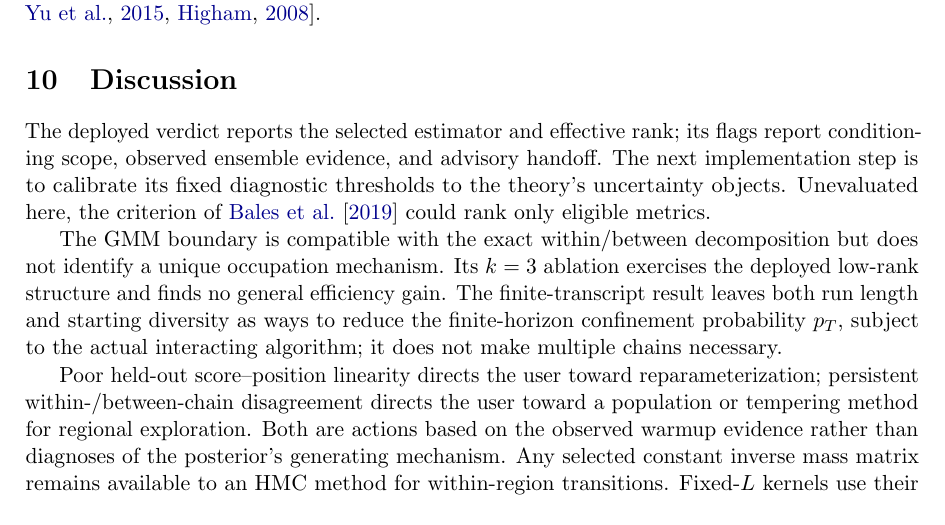
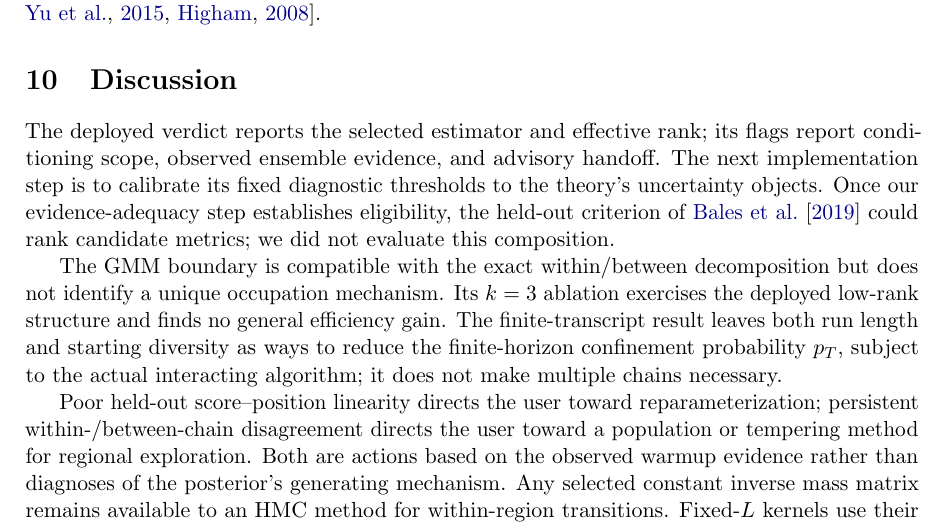
Before and after one commit to arcueil/project-geodesic, a LaTeX paper (papers/01-universal-warmup-path/universal_warmup_path_v2.tex): part of page 15 of 23, cut so that both start at the same text. Compiled offline with pdfLaTeX.

Commit message:
Minor update

```diff
--- a/papers/01-universal-warmup-path/universal_warmup_path_v2.tex
+++ b/papers/01-universal-warmup-path/universal_warmup_path_v2.tex
@@ -996,8 +996,9 @@ The deployed verdict reports the selected estimator and effective rank; its
 flags report conditioning scope, observed ensemble evidence, and advisory
 handoff. The next implementation step is to calibrate its fixed diagnostic
 thresholds to the theory's uncertainty objects.
-Unevaluated here, the criterion of \citet{bales2019selecting} could rank only
-eligible metrics.
+Once our evidence-adequacy step establishes eligibility, the held-out criterion
+of \citet{bales2019selecting} could rank candidate metrics; we did not evaluate
+this composition.
 
 The GMM boundary is compatible with the exact within/between decomposition but
 does not identify a unique occupation mechanism. Its $k=3$ ablation exercises
```
